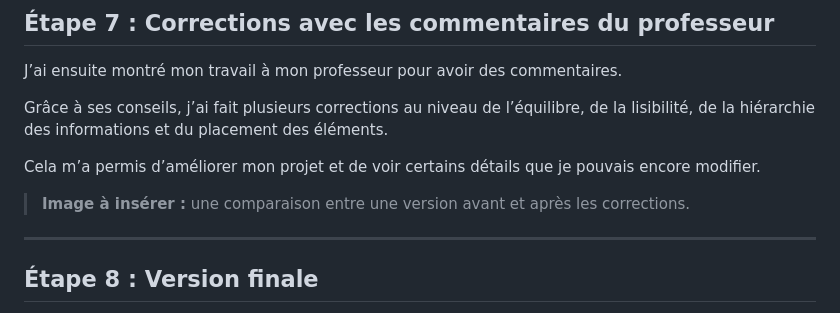
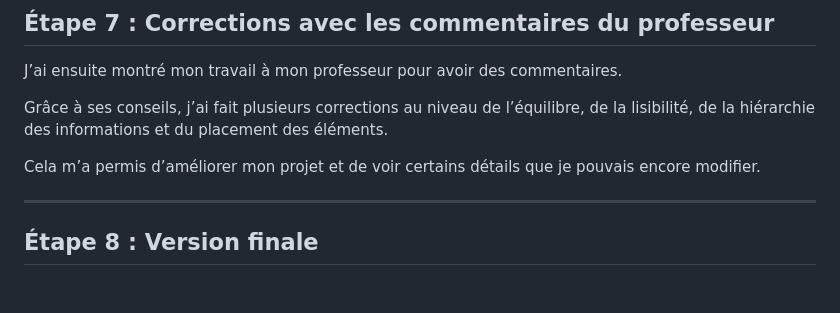
Before and after one commit to Yasser-ElF/portfolio-Yasser-El-Fantroussi, a Markdown page: PLANIFICATION.md, the part around the change. GitHub-like rendering; blank space fills up the shorter version.

Commit message:
Remove image insertion note from PLANIFICATION.md
Removed note about inserting an image for comparison.

```diff
--- a/PLANIFICATION.md
+++ b/PLANIFICATION.md
@@ -258,7 +258,6 @@ Grâce à ses conseils, j’ai fait plusieurs corrections au niveau de l’équi
 
 Cela m’a permis d’améliorer mon projet et de voir certains détails que je pouvais encore modifier.
 
-> **Image à insérer :** une comparaison entre une version avant et après les corrections.
 
 ---
 
```
